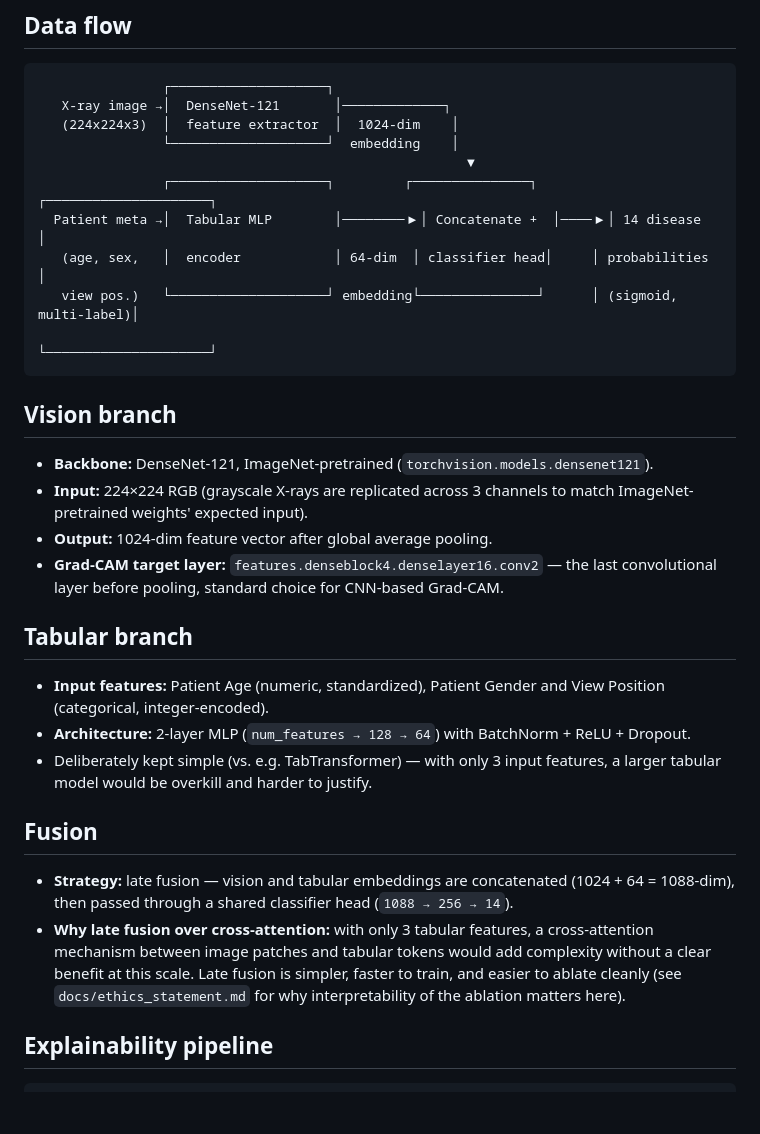
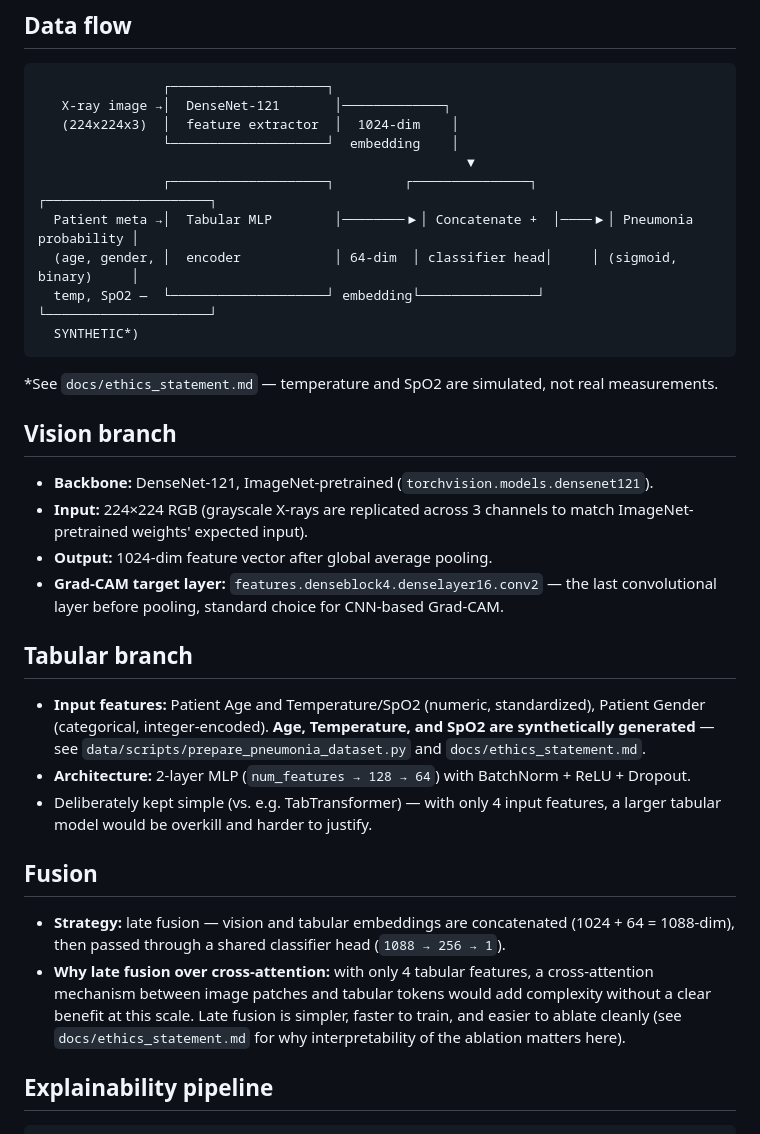
Before and after one commit to mkshitizreddy-ctrl/multimodal-xai-diagnostic, a Markdown page: docs/architecture.md, the part around one of its changes. GitHub-like rendering; blank space fills up the shorter version.

Commit message:
docs: update architecture doc for pneumonia dataset and dataset pivot history

````diff
--- a/docs/architecture.md
+++ b/docs/architecture.md
@@ -21,11 +21,12 @@ metadata actually adds.
                 └────────────────────┘  embedding    │
                                                        ▼
                 ┌────────────────────┐         ┌───────────────┐      ┌─────────────────────┐
-  Patient meta →│  Tabular MLP        │────────▶│ Concatenate +  │────▶│ 14 disease           │
-   (age, sex,   │  encoder            │ 64-dim  │ classifier head│     │ probabilities         │
-   view pos.)   └────────────────────┘ embedding└───────────────┘      │ (sigmoid, multi-label)│
-                                                                        └─────────────────────┘
+  Patient meta →│  Tabular MLP        │────────▶│ Concatenate +  │────▶│ Pneumonia probability │
+  (age, gender, │  encoder            │ 64-dim  │ classifier head│     │ (sigmoid, binary)     │
+  temp, SpO2 —  └────────────────────┘ embedding└───────────────┘      └─────────────────────┘
+  SYNTHETIC*)
 ```
+*See `docs/ethics_statement.md` — temperature and SpO2 are simulated, not real measurements.
 
 ## Vision branch
 
@@ -36,14 +37,14 @@ metadata actually adds.
 
 ## Tabular branch
 
-- **Input features:** Patient Age (numeric, standardized), Patient Gender and View Position (categorical, integer-encoded).
+- **Input features:** Patient Age and Temperature/SpO2 (numeric, standardized), Patient Gender (categorical, integer-encoded). **Age, Temperature, and SpO2 are synthetically generated** — see `data/scripts/prepare_pneumonia_dataset.py` and `docs/ethics_statement.md`.
 - **Architecture:** 2-layer MLP (`num_features → 128 → 64`) with BatchNorm + ReLU + Dropout.
-- Deliberately kept simple (vs. e.g. TabTransformer) — with only 3 input features, a larger tabular model would be overkill and harder to justify.
+- Deliberately kept simple (vs. e.g. TabTransformer) — with only 4 input features, a larger tabular model would be overkill and harder to justify.
 
 ## Fusion
 
-- **Strategy:** late fusion — vision and tabular embeddings are concatenated (1024 + 64 = 1088-dim), then passed through a shared classifier head (`1088 → 256 → 14`).
-- **Why late fusion over cross-attention:** with only 3 tabular features, a cross-attention mechanism between image patches and tabular tokens would add complexity without a clear benefit at this scale. Late fusion is simpler, faster to train, and easier to ablate cleanly (see `docs/ethics_statement.md` for why interpretability of the ablation matters here).
+- **Strategy:** late fusion — vision and tabular embeddings are concatenated (1024 + 64 = 1088-dim), then passed through a shared classifier head (`1088 → 256 → 1`).
+- **Why late fusion over cross-attention:** with only 4 tabular features, a cross-attention mechanism between image patches and tabular tokens would add complexity without a clear benefit at this scale. Late fusion is simpler, faster to train, and easier to ablate cleanly (see `docs/ethics_statement.md` for why interpretability of the ablation matters here).
 
 ## Explainability pipeline
 
````
Also changed, not shown: other parts of docs/architecture.md (+8 -3 lines).
